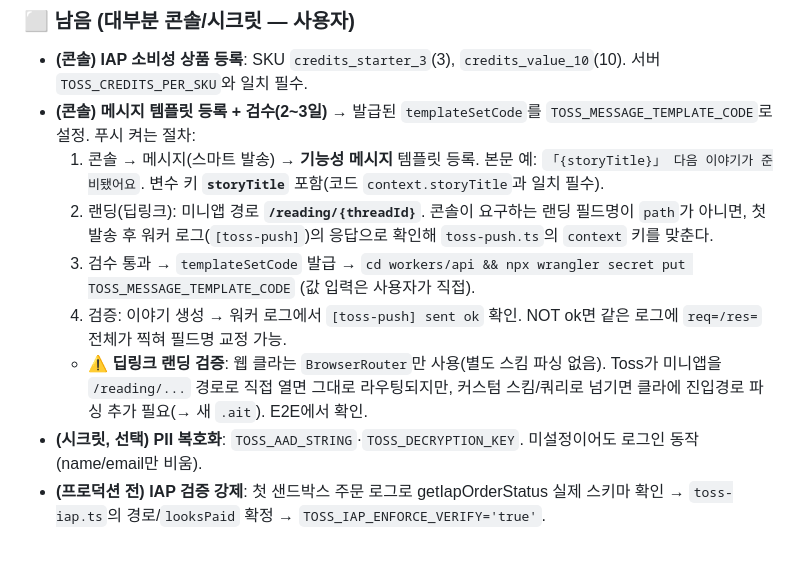
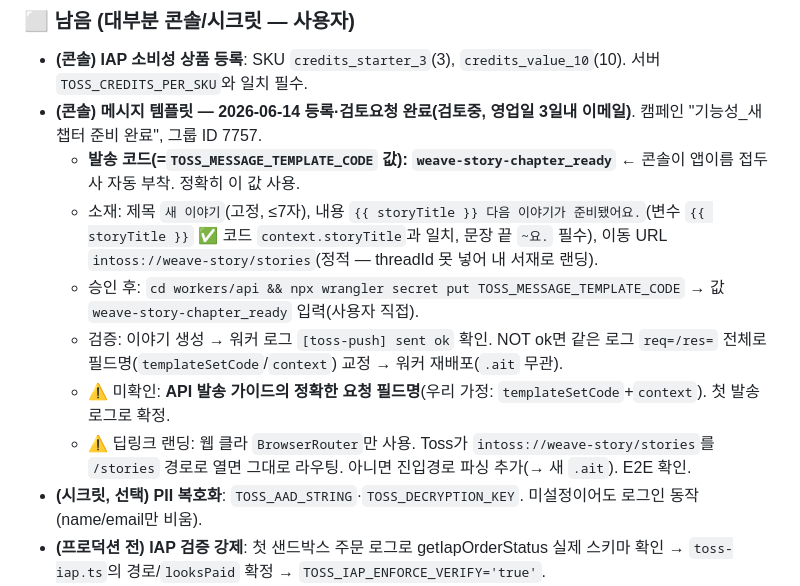
Before and after one commit to leejaa/weave-story, a Markdown page: web/AFTER_CERT.md, the part around the change. GitHub-like rendering; blank space fills up the shorter version.

Commit message:
docs(toss-push): 메시지 템플릿 검토요청 완료 — 발송코드 weave-story-chapter_ready 기록
Co-Authored-By: Claude Opus 4.8 (1M context) <noreply@anthropic.com>

```diff
--- a/web/AFTER_CERT.md
+++ b/web/AFTER_CERT.md
@@ -19,12 +19,13 @@
 
 ### ⬜ 남음 (대부분 콘솔/시크릿 — 사용자)
 - **(콘솔) IAP 소비성 상품 등록**: SKU `credits_starter_3`(3), `credits_value_10`(10). 서버 `TOSS_CREDITS_PER_SKU`와 일치 필수.
-- **(콘솔) 메시지 템플릿 등록 + 검수(2~3일)** → 발급된 `templateSetCode`를 `TOSS_MESSAGE_TEMPLATE_CODE`로 설정. 푸시 켜는 절차:
-  1. 콘솔 → 메시지(스마트 발송) → **기능성 메시지** 템플릿 등록. 본문 예: `「{storyTitle}」 다음 이야기가 준비됐어요`. 변수 키 **`storyTitle`** 포함(코드 `context.storyTitle`과 일치 필수).
-  2. 랜딩(딥링크): 미니앱 경로 **`/reading/{threadId}`**. 콘솔이 요구하는 랜딩 필드명이 `path`가 아니면, 첫 발송 후 워커 로그(`[toss-push]`)의 응답으로 확인해 `toss-push.ts`의 `context` 키를 맞춘다.
-  3. 검수 통과 → `templateSetCode` 발급 → `cd workers/api && npx wrangler secret put TOSS_MESSAGE_TEMPLATE_CODE` (값 입력은 사용자가 직접).
-  4. 검증: 이야기 생성 → 워커 로그에서 `[toss-push] sent ok` 확인. NOT ok면 같은 로그에 `req=/res=` 전체가 찍혀 필드명 교정 가능.
-  - ⚠️ **딥링크 랜딩 검증**: 웹 클라는 `BrowserRouter`만 사용(별도 스킴 파싱 없음). Toss가 미니앱을 `/reading/...` 경로로 직접 열면 그대로 라우팅되지만, 커스텀 스킴/쿼리로 넘기면 클라에 진입경로 파싱 추가 필요(→ 새 `.ait`). E2E에서 확인.
+- **(콘솔) 메시지 템플릿 — 2026-06-14 등록·검토요청 완료(검토중, 영업일 3일내 이메일)**. 캠페인 "기능성_새 챕터 준비 완료", 그룹 ID 7757.
+  - **발송 코드(=`TOSS_MESSAGE_TEMPLATE_CODE` 값): `weave-story-chapter_ready`** ← 콘솔이 앱이름 접두사 자동 부착. 정확히 이 값 사용.
+  - 소재: 제목 `새 이야기`(고정, ≤7자), 내용 `{{ storyTitle }} 다음 이야기가 준비됐어요.`(변수 `{{ storyTitle }}` ✅ 코드 `context.storyTitle`과 일치, 문장 끝 `~요.` 필수), 이동 URL `intoss://weave-story/stories`(정적 — threadId 못 넣어 내 서재로 랜딩).
+  - 승인 후: `cd workers/api && npx wrangler secret put TOSS_MESSAGE_TEMPLATE_CODE` → 값 `weave-story-chapter_ready` 입력(사용자 직접).
+  - 검증: 이야기 생성 → 워커 로그 `[toss-push] sent ok` 확인. NOT ok면 같은 로그 `req=/res=` 전체로 필드명(`templateSetCode`/`context`) 교정 → 워커 재배포(`.ait` 무관).
+  - ⚠️ 미확인: **API 발송 가이드의 정확한 요청 필드명**(우리 가정: `templateSetCode`+`context`). 첫 발송 로그로 확정.
+  - ⚠️ 딥링크 랜딩: 웹 클라 `BrowserRouter`만 사용. Toss가 `intoss://weave-story/stories`를 `/stories` 경로로 열면 그대로 라우팅. 아니면 진입경로 파싱 추가(→ 새 `.ait`). E2E 확인.
 - **(시크릿, 선택) PII 복호화**: `TOSS_AAD_STRING`·`TOSS_DECRYPTION_KEY`. 미설정이어도 로그인 동작(name/email만 비움).
 - **(프로덕션 전) IAP 검증 강제**: 첫 샌드박스 주문 로그로 getIapOrderStatus 실제 스키마 확인 → `toss-iap.ts`의 경로/`looksPaid` 확정 → `TOSS_IAP_ENFORCE_VERIFY='true'`.
 - **E2E 검증**: 새 `.ait` 업로드 → 토스 앱 로그인 → 이야기 생성→푸시→딥링크, 충전(샌드박스).
```
